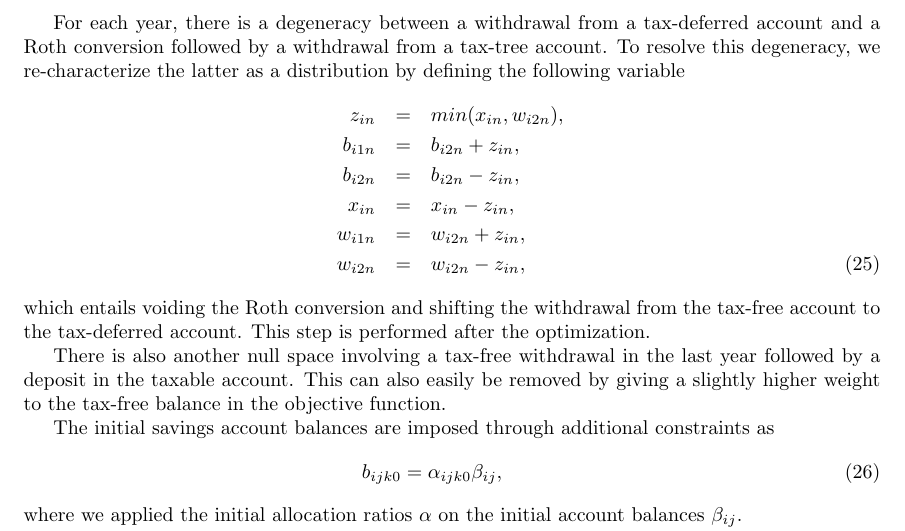
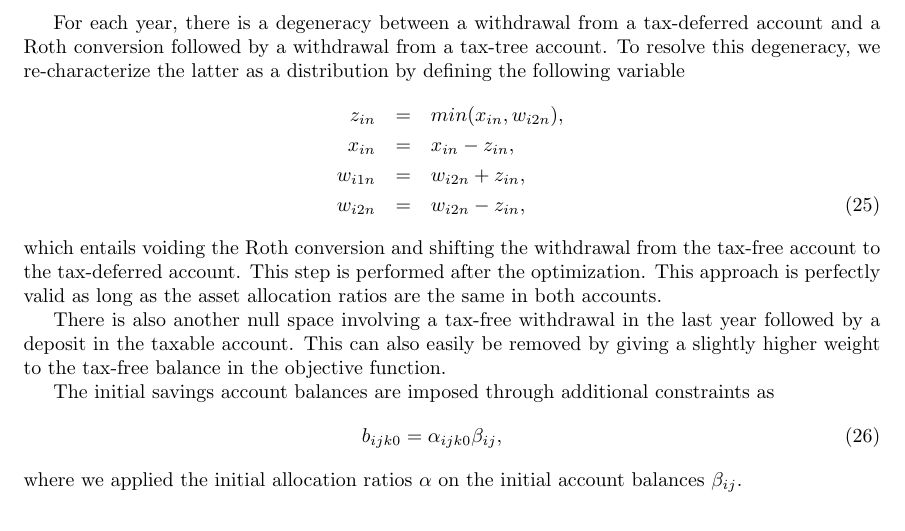
Before and after one commit to mdlacasse/Owl, a LaTeX document (docs/owl.tex): part of page 9 of 22, cut so that both start at the same text. Compiled offline with pdfLaTeX.

Commit message:
Reroute tax-free withdrawals after RothX

```diff
--- a/docs/owl.tex
+++ b/docs/owl.tex
@@ -435,15 +435,14 @@ All intermediate variables are in uppercase letters.
 	we re-characterize the latter as a distribution by defining the following variable
 	\begin{eqnarray}
 		z_{in} &=& min(x_{in}, w_{i2n}), \nonumber \\
-		b_{i1n} &=& b_{i2n} + z_{in}, \nonumber \\
-		b_{i2n} &=& b_{i2n} - z_{in}, \nonumber \\
 		x_{in} &=& x_{in} - z_{in}, \nonumber \\
 		w_{i1n} &=& w_{i2n} + z_{in}, \nonumber \\
 		w_{i2n} &=& w_{i2n} - z_{in},
 	\end{eqnarray}
 	which entails voiding the Roth conversion and shifting the withdrawal from the
 	tax-free account to the tax-deferred account. This step is performed after the
-	optimization.
+	optimization. This approach is perfectly valid as long as the asset allocation ratios are
+	the same in both accounts.
 
 	There is also another null space involving a tax-free withdrawal in the last year
 	followed by a deposit in the taxable account. This can also easily be removed
```
Also changed, not shown: docs/owl.pdf, 1 other file.
